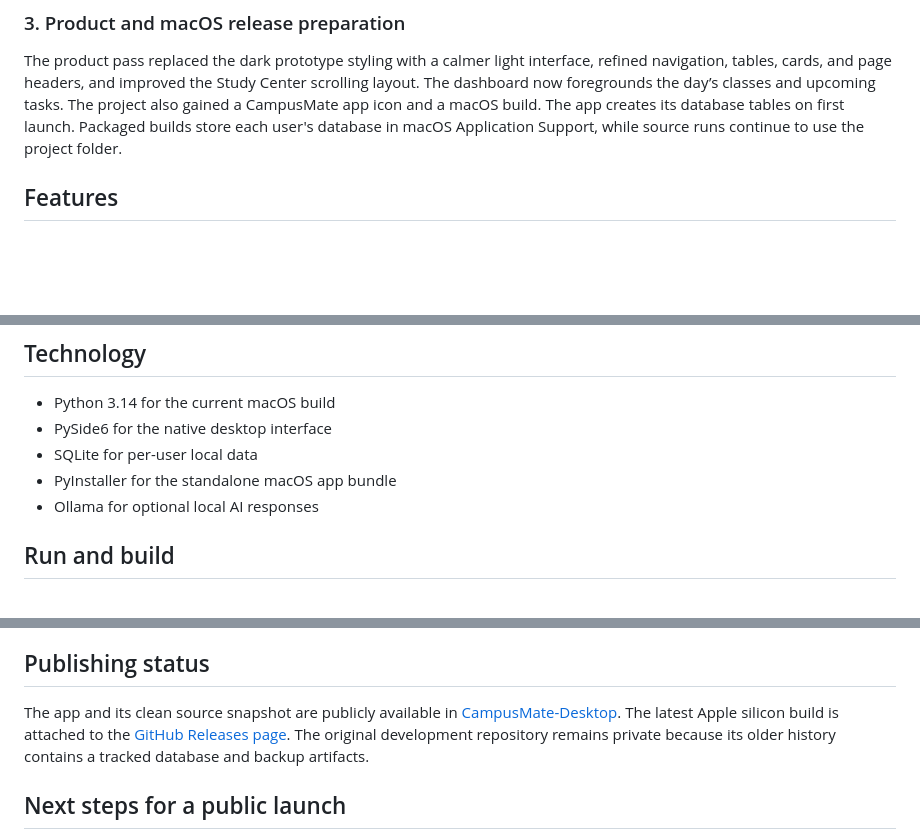
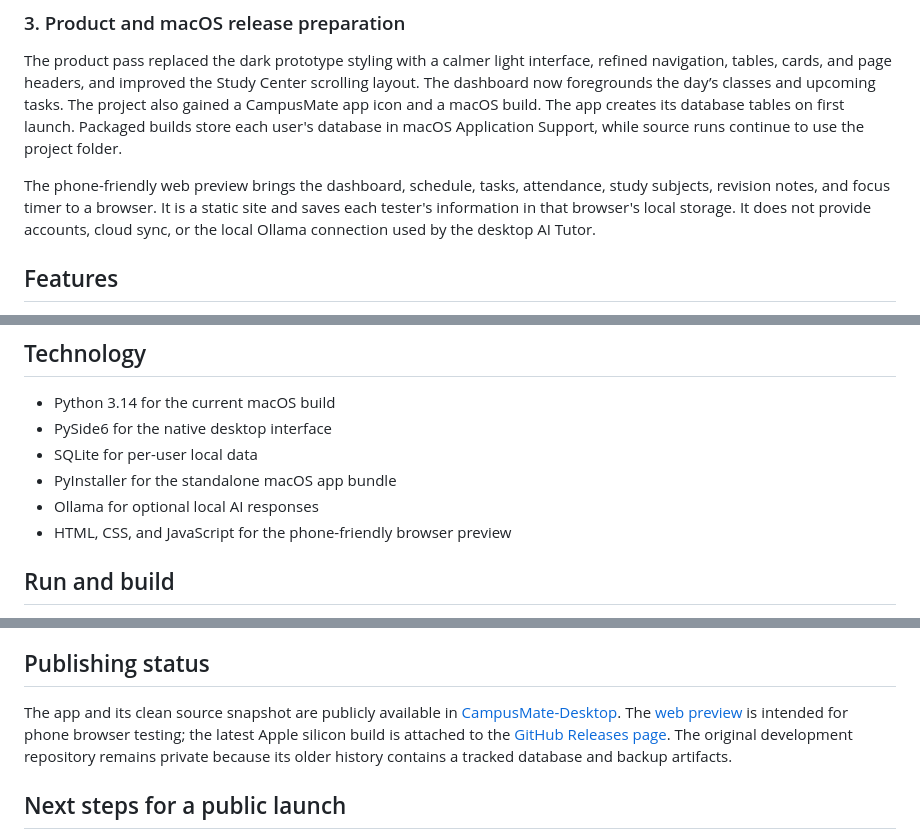
Before and after one commit to meaditya1012-sketch/CampusMate-Desktop, a Markdown page: PROJECT_SUMMARY.md, 3 parts joined by grey strips. Rendered like a GitHub page; blank space fills up the shorter version.

```diff
--- a/PROJECT_SUMMARY.md
+++ b/PROJECT_SUMMARY.md
@@ -16,6 +16,8 @@ The next iteration added the dashboard, Study Center, Pomodoro timer, revision n
 
 The product pass replaced the dark prototype styling with a calmer light interface, refined navigation, tables, cards, and page headers, and improved the Study Center scrolling layout. The dashboard now foregrounds the day’s classes and upcoming tasks. The project also gained a CampusMate app icon and a macOS build. The app creates its database tables on first launch. Packaged builds store each user's database in macOS Application Support, while source runs continue to use the project folder.
 
+The phone-friendly web preview brings the dashboard, schedule, tasks, attendance, study subjects, revision notes, and focus timer to a browser. It is a static site and saves each tester's information in that browser's local storage. It does not provide accounts, cloud sync, or the local Ollama connection used by the desktop AI Tutor.
+
 ## Features
 
 - **Dashboard:** today's classes, pending tasks, attendance summary, upcoming work, and a shortcut to the AI Tutor.
@@ -32,6 +34,7 @@ The product pass replaced the dark prototype styling with a calmer light interfa
 - SQLite for per-user local data
 - PyInstaller for the standalone macOS app bundle
 - Ollama for optional local AI responses
+- HTML, CSS, and JavaScript for the phone-friendly browser preview
 
 ## Run and build
 
@@ -43,7 +46,7 @@ The AI Tutor is optional. It requires Ollama and the `llama3.2:3b` model running
 
 ## Publishing status
 
-The app and its clean source snapshot are publicly available in [CampusMate-Desktop](https://github.com/meaditya1012-sketch/CampusMate-Desktop). The latest Apple silicon build is attached to the [GitHub Releases page](https://github.com/meaditya1012-sketch/CampusMate-Desktop/releases/latest). The original development repository remains private because its older history contains a tracked database and backup artifacts.
+The app and its clean source snapshot are publicly available in [CampusMate-Desktop](https://github.com/meaditya1012-sketch/CampusMate-Desktop). The [web preview](https://meaditya1012-sketch.github.io/CampusMate-Desktop/) is intended for phone browser testing; the latest Apple silicon build is attached to the [GitHub Releases page](https://github.com/meaditya1012-sketch/CampusMate-Desktop/releases/latest). The original development repository remains private because its older history contains a tracked database and backup artifacts.
 
 ## Next steps for a public launch
 
```
Also changed, not shown: README.md (+4 -0 lines), docs/assets/apple-touch-icon.png (added), docs/assets/pwa-icon-192.png (added), docs/assets/pwa-icon-512.png (added), 7 other files.
